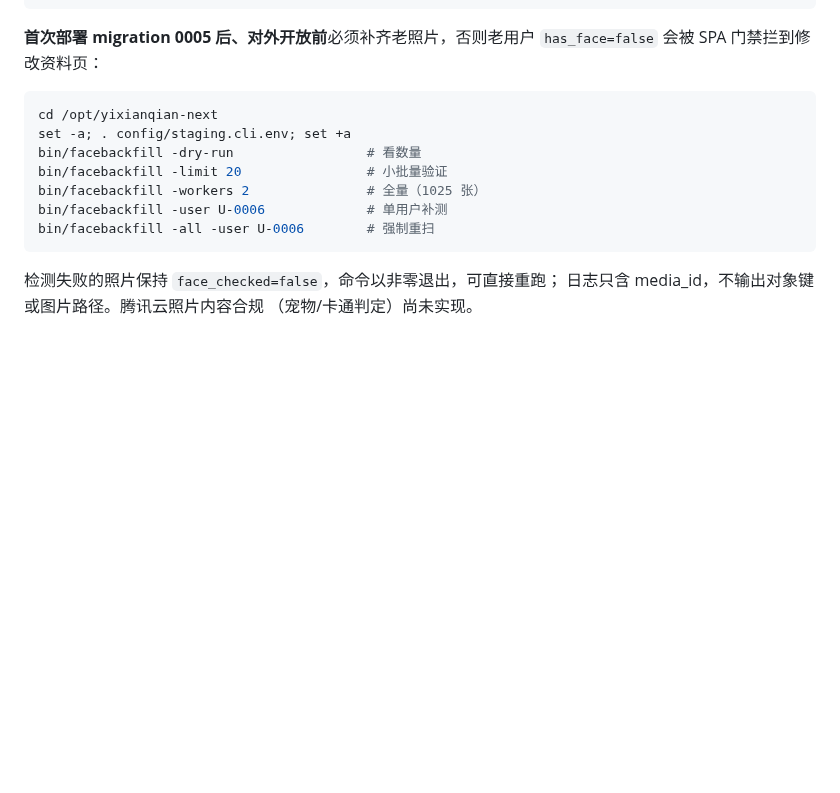
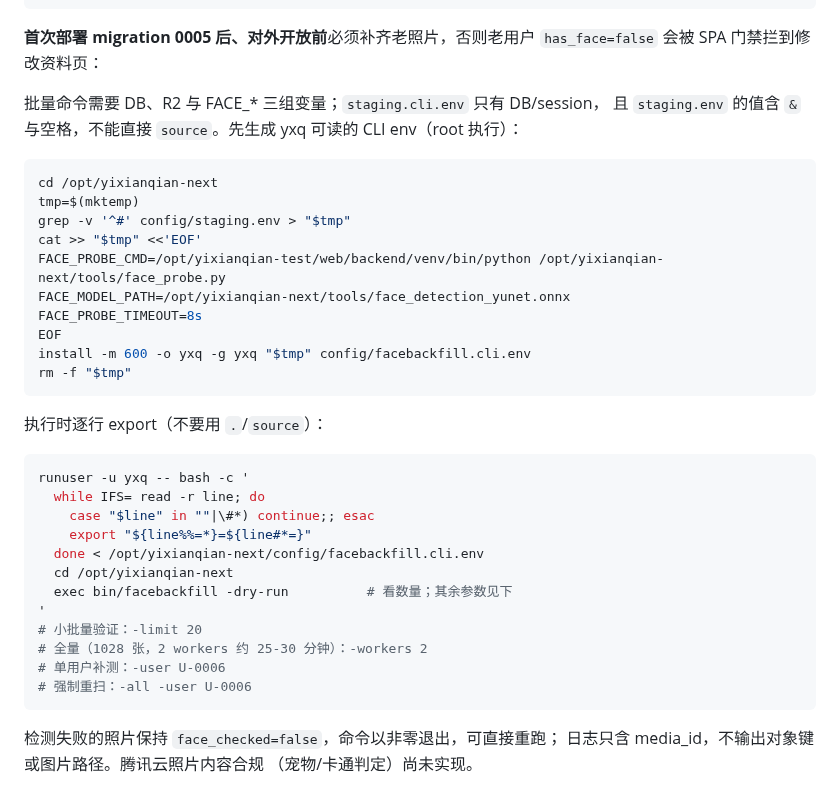
Before and after one commit to 7310C7310C/yixianqian, a Markdown page: docs/runbooks/staging.md, the part around the change. Drawn GitHub-style; blank space fills up the shorter version.

Commit message:
文档：修正人脸补齐 staging 环境加载命令
staging.env 含 & 与空格，不能直接 source；补充 yxq 可读 CLI env
的生成与逐行 export 方式，并写明全量补齐耗时。

````diff
--- a/docs/runbooks/staging.md
+++ b/docs/runbooks/staging.md
@@ -147,14 +147,38 @@ FACE_PROBE_TIMEOUT=8s
 **首次部署 migration 0005 后、对外开放前**必须补齐老照片，否则老用户
 `has_face=false` 会被 SPA 门禁拦到修改资料页：
 
+批量命令需要 DB、R2 与 FACE_* 三组变量；`staging.cli.env` 只有 DB/session，
+且 `staging.env` 的值含 `&` 与空格，不能直接 `source`。先生成 yxq 可读的
+CLI env（root 执行）：
+
 ```bash
 cd /opt/yixianqian-next
-set -a; . config/staging.cli.env; set +a
-bin/facebackfill -dry-run                 # 看数量
-bin/facebackfill -limit 20                # 小批量验证
-bin/facebackfill -workers 2               # 全量（1025 张）
-bin/facebackfill -user U-0006             # 单用户补测
-bin/facebackfill -all -user U-0006        # 强制重扫
+tmp=$(mktemp)
+grep -v '^#' config/staging.env > "$tmp"
+cat >> "$tmp" <<'EOF'
+FACE_PROBE_CMD=/opt/yixianqian-test/web/backend/venv/bin/python /opt/yixianqian-next/tools/face_probe.py
+FACE_MODEL_PATH=/opt/yixianqian-next/tools/face_detection_yunet.onnx
+FACE_PROBE_TIMEOUT=8s
+EOF
+install -m 600 -o yxq -g yxq "$tmp" config/facebackfill.cli.env
+rm -f "$tmp"
+```
+
+执行时逐行 export（不要用 `.`/`source`）：
+
+```bash
+runuser -u yxq -- bash -c '
+  while IFS= read -r line; do
+    case "$line" in ""|\#*) continue;; esac
+    export "${line%%=*}=${line#*=}"
+  done < /opt/yixianqian-next/config/facebackfill.cli.env
+  cd /opt/yixianqian-next
+  exec bin/facebackfill -dry-run          # 看数量；其余参数见下
+'
+# 小批量验证：-limit 20
+# 全量（1028 张，2 workers 约 25-30 分钟）：-workers 2
+# 单用户补测：-user U-0006
+# 强制重扫：-all -user U-0006
 ```
 
 检测失败的照片保持 `face_checked=false`，命令以非零退出，可直接重跑；
````
